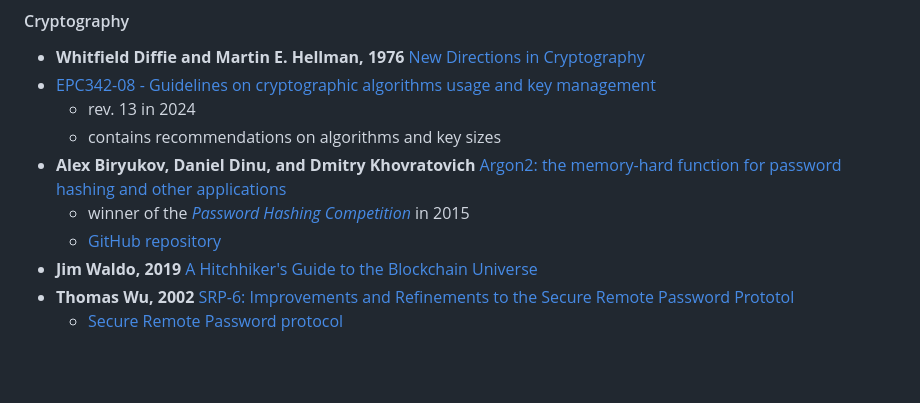
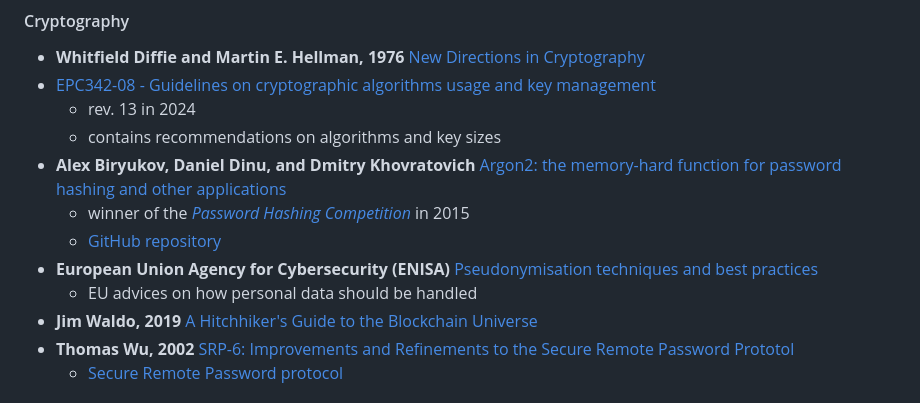
Before and after one commit to morten-andersen/book-notes, a Markdown page: papers/README.md, the part around the change. Drawn GitHub-style; blank space fills up the shorter version.

Commit message:
enisa report

```diff
--- a/papers/README.md
+++ b/papers/README.md
@@ -21,6 +21,8 @@
 * **Alex Biryukov, Daniel Dinu, and Dmitry Khovratovich** [Argon2: the memory-hard function for password hashing and other applications](./argon2-specs-1.3.pdf)
   * winner of the [*Password Hashing Competition*](https://www.password-hashing.net/) in 2015
   * [GitHub repository](https://github.com/p-h-c/phc-winner-argon2)
+* **European Union Agency for Cybersecurity (ENISA)** [Pseudonymisation techniques and best practices](https://www.enisa.europa.eu/publications/pseudonymisation-techniques-and-best-practices)
+  * EU advices on how personal data should be handled
 * **Jim Waldo, 2019** [A Hitchhiker's Guide to the Blockchain Universe](https://queue.acm.org/detail.cfm?id=3305265)
 * **Thomas Wu, 2002** [SRP-6: Improvements and Refinements to the Secure Remote Password Prototol](http://srp.stanford.edu/doc.html)
   * [Secure Remote Password protocol](https://en.wikipedia.org/wiki/Secure_Remote_Password_protocol)
```
